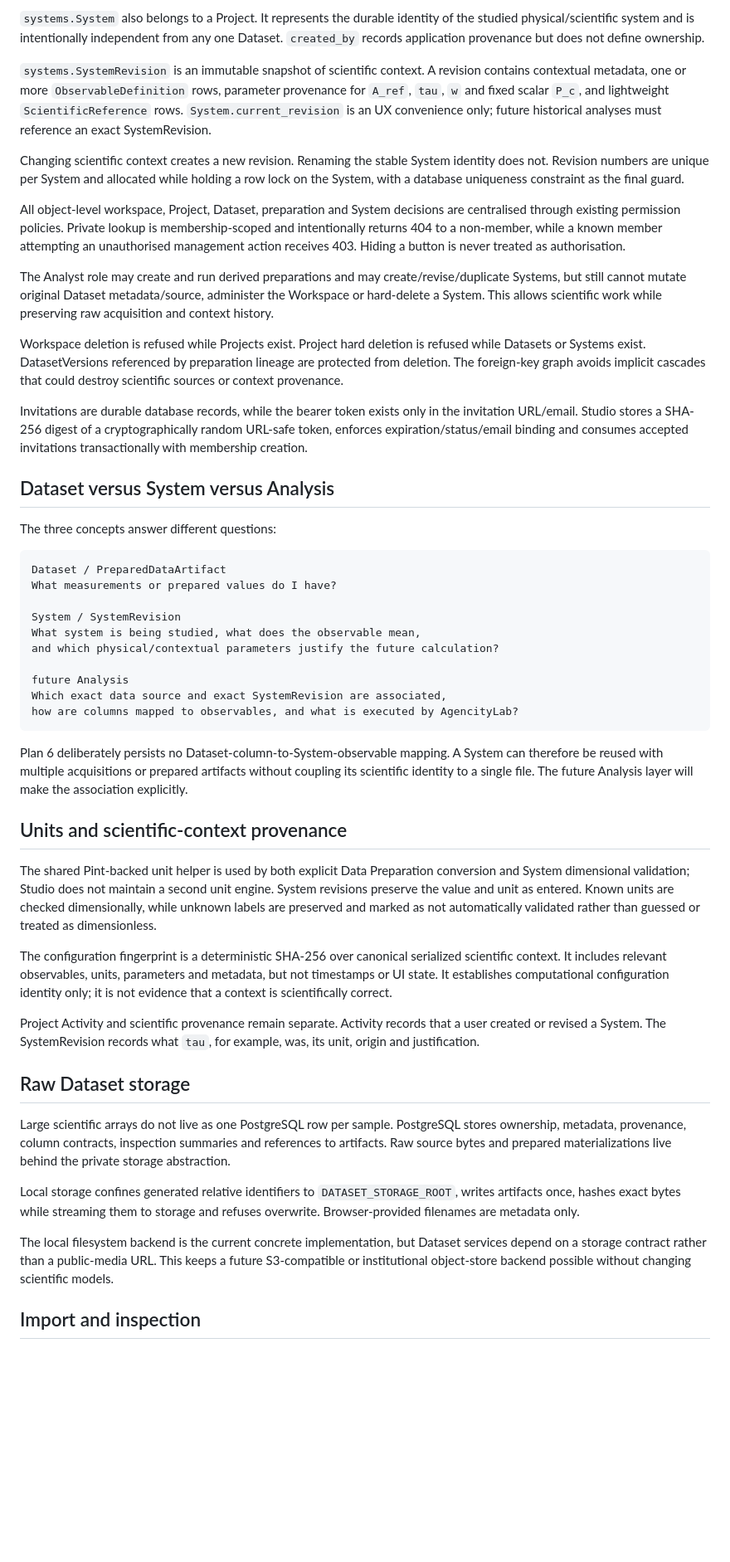
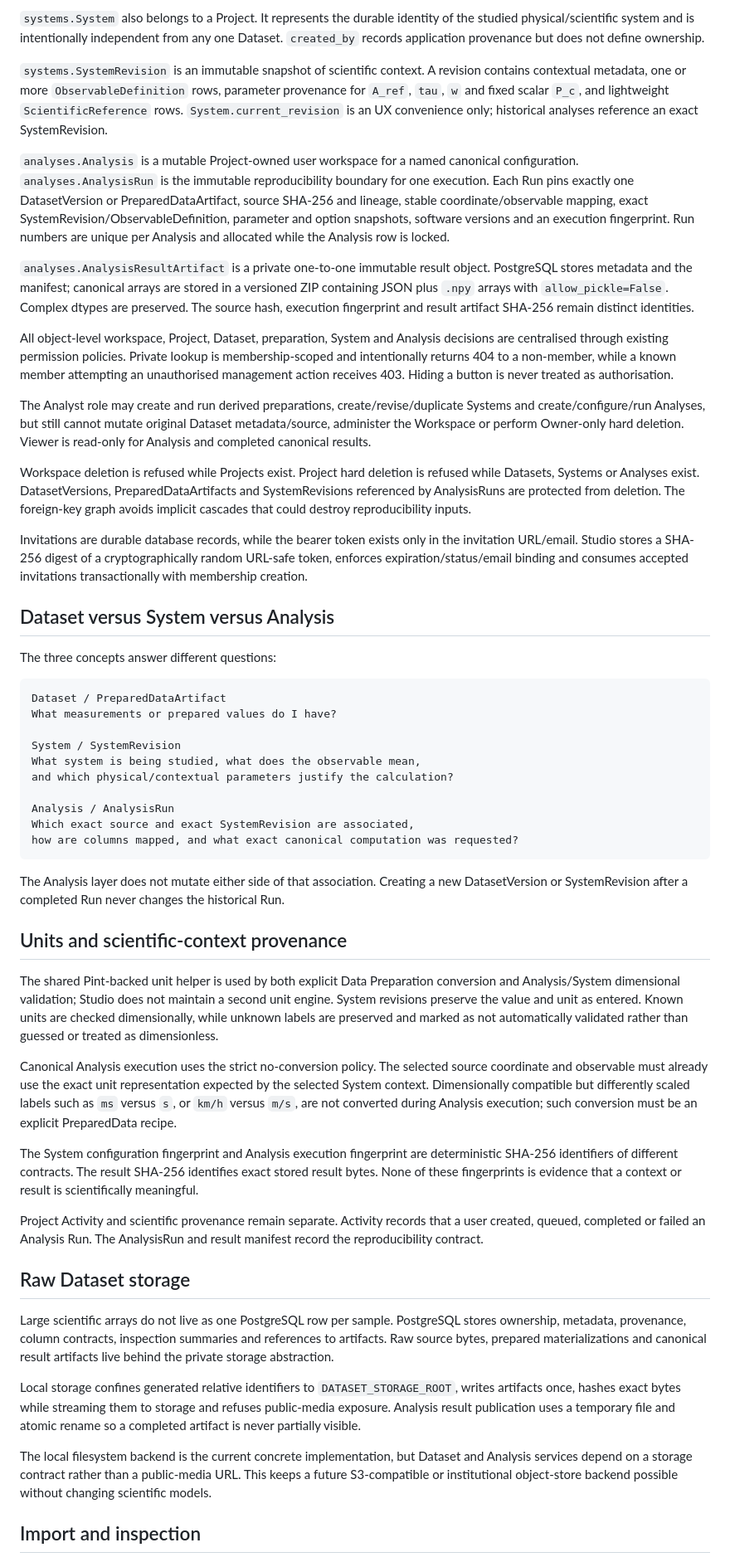
Before and after one commit to somafgroup/AgencityStudio, a Markdown page: docs/architecture.md, the part around one of its changes. Shown at 83% size. Rendered like a GitHub page; blank space fills up the shorter version.

Commit message:
docs: integrate AnalysisRun architecture

````diff
--- a/docs/architecture.md
+++ b/docs/architecture.md
@@ -54,15 +62,17 @@ Plan 6 records `A_ref`, `tau`, `w` and `P_c` as explicit physical/contextual par
 
 `systems.System` also belongs to a Project. It represents the durable identity of the studied physical/scientific system and is intentionally independent from any one Dataset. `created_by` records application provenance but does not define ownership.
 
-`systems.SystemRevision` is an immutable snapshot of scientific context. A revision contains contextual metadata, one or more `ObservableDefinition` rows, parameter provenance for `A_ref`, `tau`, `w` and fixed scalar `P_c`, and lightweight `ScientificReference` rows. `System.current_revision` is an UX convenience only; future historical analyses must reference an exact SystemRevision.
+`systems.SystemRevision` is an immutable snapshot of scientific context. A revision contains contextual metadata, one or more `ObservableDefinition` rows, parameter provenance for `A_ref`, `tau`, `w` and fixed scalar `P_c`, and lightweight `ScientificReference` rows. `System.current_revision` is an UX convenience only; historical analyses reference an exact SystemRevision.
 
-Changing scientific context creates a new revision. Renaming the stable System identity does not. Revision numbers are unique per System and allocated while holding a row lock on the System, with a database uniqueness constraint as the final guard.
+`analyses.Analysis` is a mutable Project-owned user workspace for a named canonical configuration. `analyses.AnalysisRun` is the immutable reproducibility boundary for one execution. Each Run pins exactly one DatasetVersion or PreparedDataArtifact, source SHA-256 and lineage, stable coordinate/observable mapping, exact SystemRevision/ObservableDefinition, parameter and option snapshots, software versions and an execution fingerprint. Run numbers are unique per Analysis and allocated while the Analysis row is locked.
 
-All object-level workspace, Project, Dataset, preparation and System decisions are centralised through existing permission policies. Private lookup is membership-scoped and intentionally returns 404 to a non-member, while a known member attempting an unauthorised management action receives 403. Hiding a button is never treated as authorisation.
+`analyses.AnalysisResultArtifact` is a private one-to-one immutable result object. PostgreSQL stores metadata and the manifest; canonical arrays are stored in a versioned ZIP containing JSON plus `.npy` arrays with `allow_pickle=False`. Complex dtypes are preserved. The source hash, execution fingerprint and result artifact SHA-256 remain distinct identities.
 
-The Analyst role may create and run derived preparations and may create/revise/duplicate Systems, but still cannot mutate original Dataset metadata/source, administer the Workspace or hard-delete a System. This allows scientific work while preserving raw acquisition and context history.
+All object-level workspace, Project, Dataset, preparation, System and Analysis decisions are centralised through existing permission policies. Private lookup is membership-scoped and intentionally returns 404 to a non-member, while a known member attempting an unauthorised management action receives 403. Hiding a button is never treated as authorisation.
 
-Workspace deletion is refused while Projects exist. Project hard deletion is refused while Datasets or Systems exist. DatasetVersions referenced by preparation lineage are protected from deletion. The foreign-key graph avoids implicit cascades that could destroy scientific sources or context provenance.
+The Analyst role may create and run derived preparations, create/revise/duplicate Systems and create/configure/run Analyses, but still cannot mutate original Dataset metadata/source, administer the Workspace or perform Owner-only hard deletion. Viewer is read-only for Analysis and completed canonical results.
+
+Workspace deletion is refused while Projects exist. Project hard deletion is refused while Datasets, Systems or Analyses exist. DatasetVersions, PreparedDataArtifacts and SystemRevisions referenced by AnalysisRuns are protected from deletion. The foreign-key graph avoids implicit cascades that could destroy reproducibility inputs.
 
 Invitations are durable database records, while the bearer token exists only in the invitation URL/email. Studio stores a SHA-256 digest of a cryptographically random URL-safe token, enforces expiration/status/email binding and consumes accepted invitations transactionally with membership creation.
 
@@ -76,30 +86,32 @@ What measurements or prepared values do I have?
 
 System / SystemRevision
 What system is being studied, what does the observable mean,
-and which physical/contextual parameters justify the future calculation?
+and which physical/contextual parameters justify the calculation?
 
-future Analysis
-Which exact data source and exact SystemRevision are associated,
-how are columns mapped to observables, and what is executed by AgencityLab?
+Analysis / AnalysisRun
+Which exact source and exact SystemRevision are associated,
+how are columns mapped, and what exact canonical computation was requested?
 ```
 
-Plan 6 deliberately persists no Dataset-column-to-System-observable mapping. A System can therefore be reused with multiple acquisitions or prepared artifacts without coupling its scientific identity to a single file. The future Analysis layer will make the association explicitly.
+The Analysis layer does not mutate either side of that association. Creating a new DatasetVersion or SystemRevision after a completed Run never changes the historical Run.
 
 ## Units and scientific-context provenance
 
-The shared Pint-backed unit helper is used by both explicit Data Preparation conversion and System dimensional validation; Studio does not maintain a second unit engine. System revisions preserve the value and unit as entered. Known units are checked dimensionally, while unknown labels are preserved and marked as not automatically validated rather than guessed or treated as dimensionless.
+The shared Pint-backed unit helper is used by both explicit Data Preparation conversion and Analysis/System dimensional validation; Studio does not maintain a second unit engine. System revisions preserve the value and unit as entered. Known units are checked dimensionally, while unknown labels are preserved and marked as not automatically validated rather than guessed or treated as dimensionless.
 
-The configuration fingerprint is a deterministic SHA-256 over canonical serialized scientific context. It includes relevant observables, units, parameters and metadata, but not timestamps or UI state. It establishes computational configuration identity only; it is not evidence that a context is scientifically correct.
+Canonical Analysis execution uses the strict no-conversion policy. The selected source coordinate and observable must already use the exact unit representation expected by the selected System context. Dimensionally compatible but differently scaled labels such as `ms` versus `s`, or `km/h` versus `m/s`, are not converted during Analysis execution; such conversion must be an explicit PreparedData recipe.
 
-Project Activity and scientific provenance remain separate. Activity records that a user created or revised a System. The SystemRevision records what `tau`, for example, was, its unit, origin and justification.
+The System configuration fingerprint and Analysis execution fingerprint are deterministic SHA-256 identifiers of different contracts. The result SHA-256 identifies exact stored result bytes. None of these fingerprints is evidence that a context or result is scientifically meaningful.
+
+Project Activity and scientific provenance remain separate. Activity records that a user created, queued, completed or failed an Analysis Run. The AnalysisRun and result manifest record the reproducibility contract.
 
 ## Raw Dataset storage
 
-Large scientific arrays do not live as one PostgreSQL row per sample. PostgreSQL stores ownership, metadata, provenance, column contracts, inspection summaries and references to artifacts. Raw source bytes and prepared materializations live behind the private storage abstraction.
+Large scientific arrays do not live as one PostgreSQL row per sample. PostgreSQL stores ownership, metadata, provenance, column contracts, inspection summaries and references to artifacts. Raw source bytes, prepared materializations and canonical result artifacts live behind the private storage abstraction.
 
-Local storage confines generated relative identifiers to `DATASET_STORAGE_ROOT`, writes artifacts once, hashes exact bytes while streaming them to storage and refuses overwrite. Browser-provided filenames are metadata only.
+Local storage confines generated relative identifiers to `DATASET_STORAGE_ROOT`, writes artifacts once, hashes exact bytes while streaming them to storage and refuses public-media exposure. Analysis result publication uses a temporary file and atomic rename so a completed artifact is never partially visible.
 
-The local filesystem backend is the current concrete implementation, but Dataset services depend on a storage contract rather than a public-media URL. This keeps a future S3-compatible or institutional object-store backend possible without changing scientific models.
+The local filesystem backend is the current concrete implementation, but Dataset and Analysis services depend on a storage contract rather than a public-media URL. This keeps a future S3-compatible or institutional object-store backend possible without changing scientific models.
 
 ## Import and inspection
 
````
Also changed, not shown: other parts of docs/architecture.md (+29 -11 lines).
